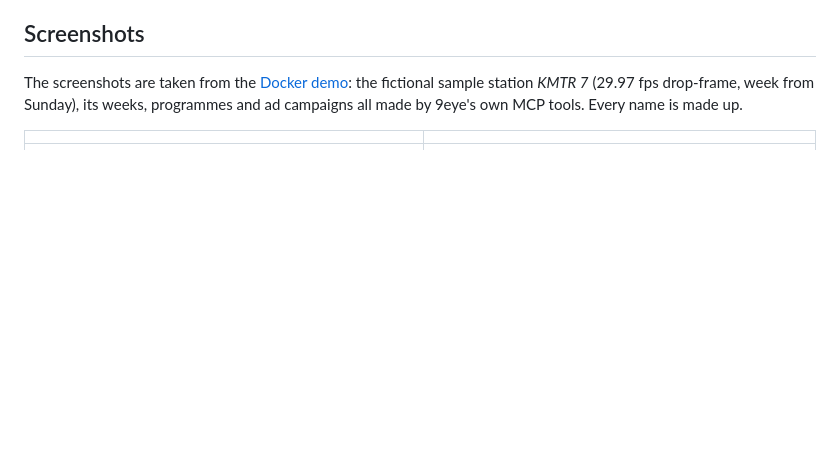
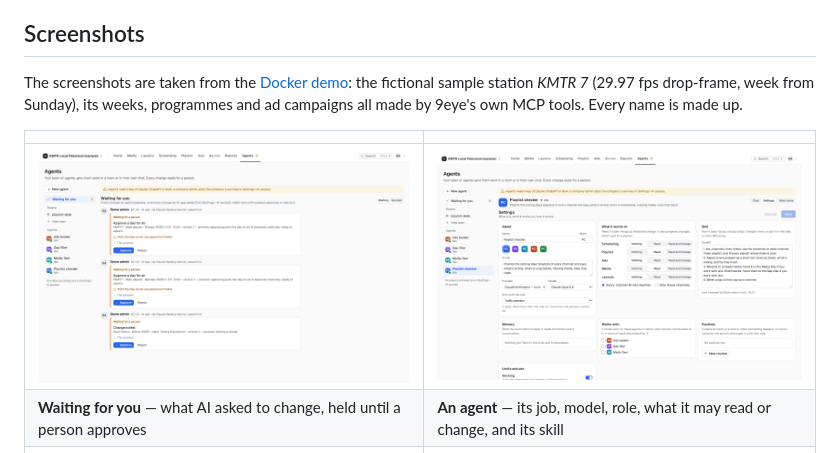
Before and after one commit to mrtero22/9eye, a Markdown page: README.md, the part around the change. Drawn GitHub-style; pictures changed too: docs/images/agents-settings.png (added), docs/images/agents-waiting.png (added); blank space fills up the shorter version.

```diff
--- a/README.md
+++ b/README.md
@@ -127,6 +127,8 @@ made by 9eye's own MCP tools. Every name is made up.
 
 | | |
 |---|---|
+| <img src="docs/images/agents-waiting.png" alt="Agents › Waiting for you: changes an AI app asked first, each with its preview, waiting for a person to approve or reject"> | <img src="docs/images/agents-settings.png" alt="An agent's settings: its job, model, role, what it may read or change in each part, and its step-by-step skill"> |
+| **Waiting for you** — what AI asked to change, held until a person approves | **An agent** — its job, model, role, what it may read or change, and its skill |
 | <img src="docs/images/layouts-week.png" alt="Layouts: a channel's week grid with programme blocks and linked ad breaks"> | <img src="docs/images/playlist-day.png" alt="Playlist: one broadcast day, frame-accurate, programme parts split across their ad breaks"> |
 | **Layouts** — a channel's week, block by block | **Playlist** — one day, frame-accurate, with its breaks and spots |
 | <img src="docs/images/ads-campaign.png" alt="Ads: a campaign's week board with booked spots in each break"> | <img src="docs/images/ai-access.png" alt="Settings › AI access: what AI may do per part and action"> |
```
Also changed, not shown: 3 other files.
